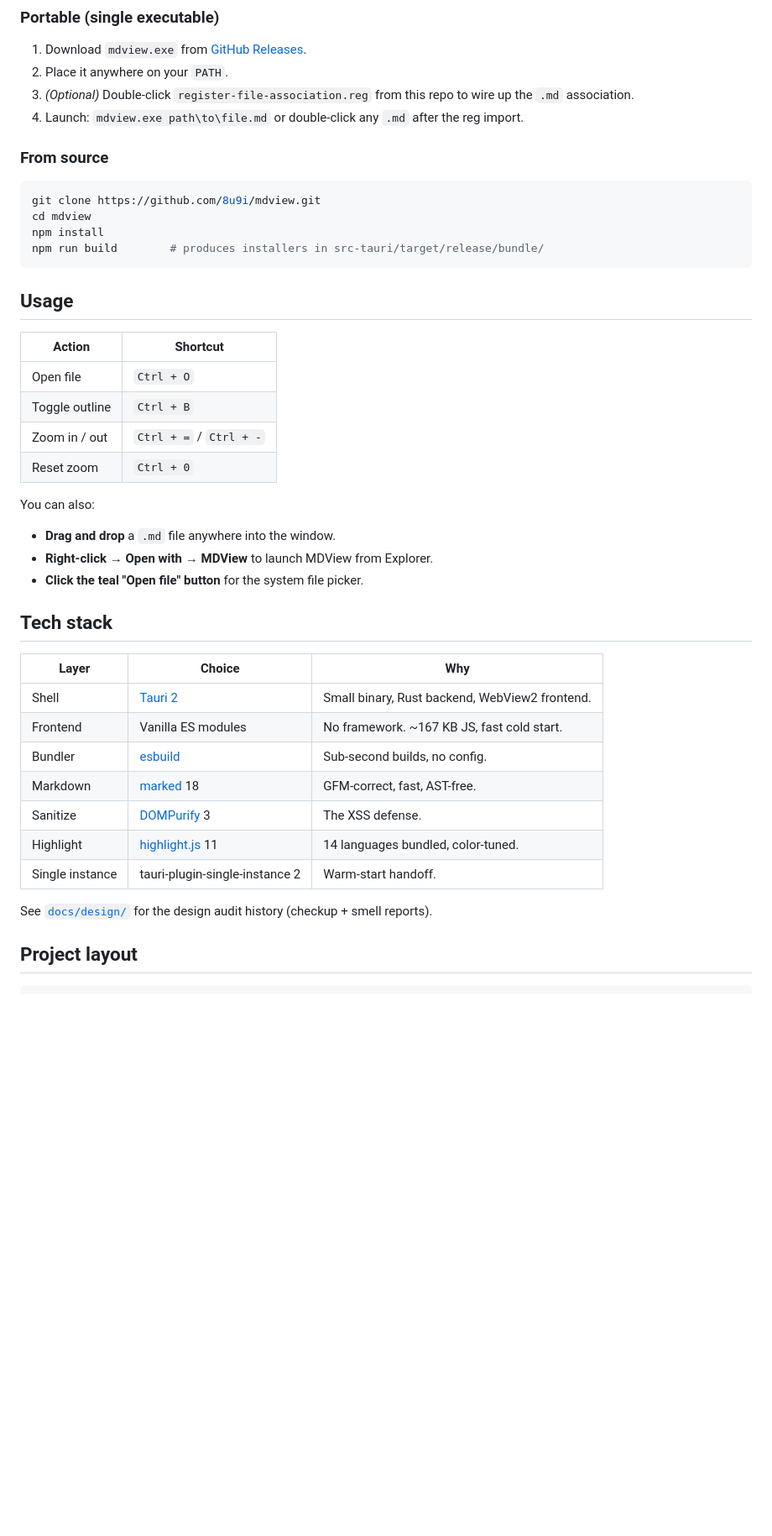
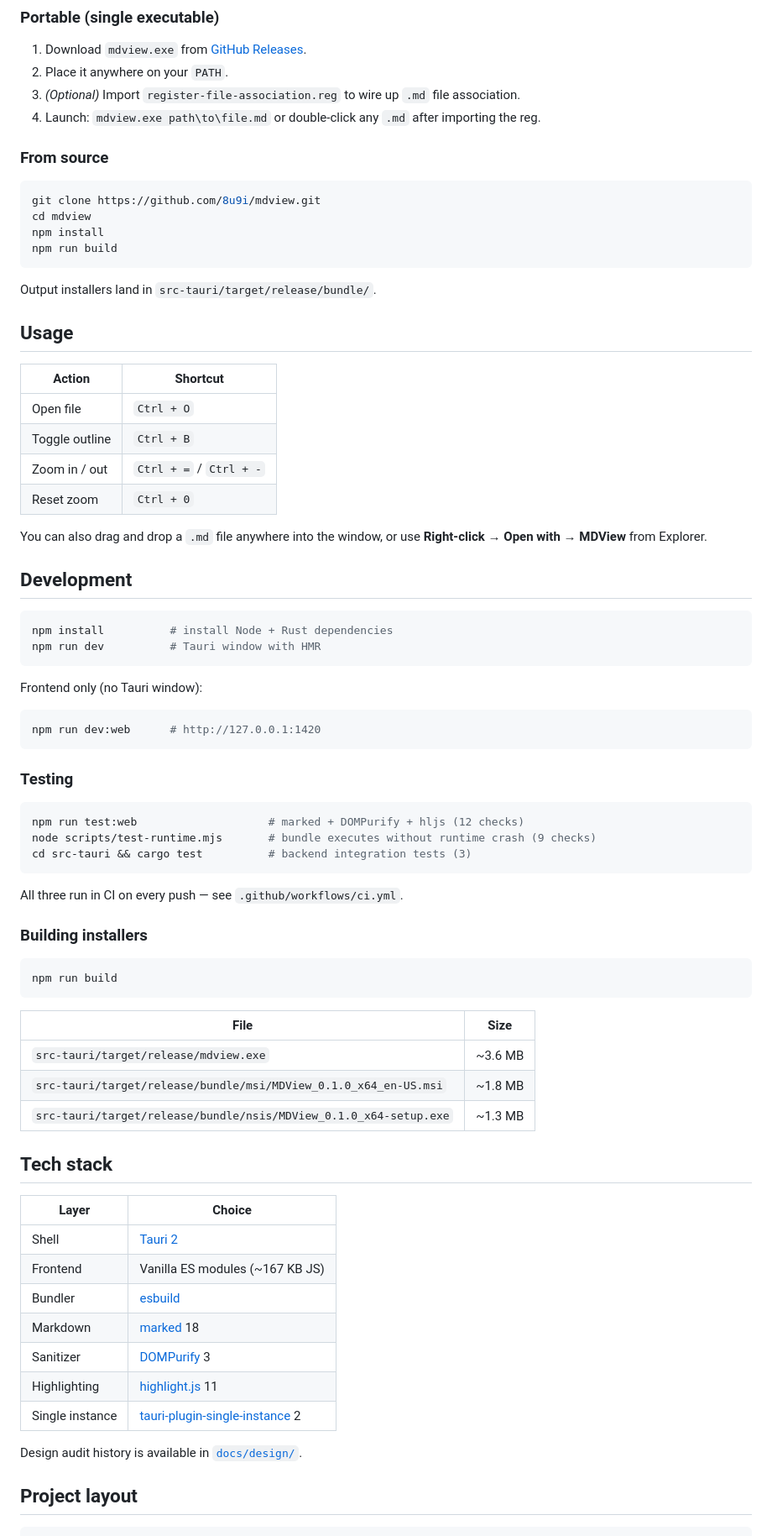
Before and after one commit to 8u9i/mdview, a Markdown page: README.md, the part around one of its changes. Shown at 84% size. Drawn GitHub-style; blank space fills up the shorter version.

Commit message:
docs: rewrite README — cleaner layout, remove stale badge, tighten prose

````diff
--- a/README.md
+++ b/README.md
@@ -44,8 +52,8 @@ A small, fast, native **Markdown viewer for Windows 11**, built on [Tauri 2](htt
 
 1. Download `mdview.exe` from [GitHub Releases](https://github.com/8u9i/mdview/releases).
 2. Place it anywhere on your `PATH`.
-3. *(Optional)* Double-click `register-file-association.reg` from this repo to wire up the `.md` association.
-4. Launch: `mdview.exe path\to\file.md` or double-click any `.md` after the reg import.
+3. *(Optional)* Import `register-file-association.reg` to wire up `.md` file association.
+4. Launch: `mdview.exe path\to\file.md` or double-click any `.md` after importing the reg.
 
 ### From source
 
@@ -53,8 +61,10 @@ A small, fast, native **Markdown viewer for Windows 11**, built on [Tauri 2](htt
 git clone https://github.com/8u9i/mdview.git
 cd mdview
 npm install
-npm run build        # produces installers in src-tauri/target/release/bundle/
+npm run build
 ```
+
+Output installers land in `src-tauri/target/release/bundle/`.
 
 ## Usage
 
@@ -65,25 +75,56 @@ npm run build        # produces installers in src-tauri/target/release/bundle/
 | Zoom in / out | `Ctrl + =` / `Ctrl + -` |
 | Reset zoom | `Ctrl + 0` |
 
-You can also:
+You can also drag and drop a `.md` file anywhere into the window, or use **Right-click → Open with → MDView** from Explorer.
 
-- **Drag and drop** a `.md` file anywhere into the window.
-- **Right-click → Open with → MDView** to launch MDView from Explorer.
-- **Click the teal "Open file" button** for the system file picker.
+## Development
+
+```bash
+npm install          # install Node + Rust dependencies
+npm run dev          # Tauri window with HMR
+```
+
+Frontend only (no Tauri window):
+
+```bash
+npm run dev:web      # http://127.0.0.1:1420
+```
+
+### Testing
+
+```bash
+npm run test:web                    # marked + DOMPurify + hljs (12 checks)
+node scripts/test-runtime.mjs       # bundle executes without runtime crash (9 checks)
+cd src-tauri && cargo test          # backend integration tests (3)
+```
+
+All three run in CI on every push — see `.github/workflows/ci.yml`.
+
+### Building installers
+
+```bash
+npm run build
+```
+
+| File | Size |
+|---|---|
+| `src-tauri/target/release/mdview.exe` | ~3.6 MB |
+| `src-tauri/target/release/bundle/msi/MDView_0.1.0_x64_en-US.msi` | ~1.8 MB |
+| `src-tauri/target/release/bundle/nsis/MDView_0.1.0_x64-setup.exe` | ~1.3 MB |
 
 ## Tech stack
 
-| Layer | Choice | Why |
-|---|---|---|
-| Shell | [Tauri 2](https://v2.tauri.app) | Small binary, Rust backend, WebView2 frontend. |
-| Frontend | Vanilla ES modules | No framework. ~167 KB JS, fast cold start. |
-| Bundler | [esbuild](https://esbuild.github.io) | Sub-second builds, no config. |
-| Markdown | [marked](https://marked.js.org) 18 | GFM-correct, fast, AST-free. |
-| Sanitize | [DOMPurify](https://github.com/cure53/DOMPurify) 3 | The XSS defense. |
-| Highlight | [highlight.js](https://highlightjs.org) 11 | 14 languages bundled, color-tuned. |
-| Single instance | tauri-plugin-single-instance 2 | Warm-start handoff. |
+| Layer | Choice |
+|---|---|
+| Shell | [Tauri 2](https://v2.tauri.app) |
+| Frontend | Vanilla ES modules (~167 KB JS) |
+| Bundler | [esbuild](https://esbuild.github.io) |
+| Markdown | [marked](https://marked.js.org) 18 |
+| Sanitizer | [DOMPurify](https://github.com/cure53/DOMPurify) 3 |
+| Highlighting | [highlight.js](https://highlightjs.org) 11 |
+| Single instance | [tauri-plugin-single-instance](https://github.com/tauri-apps/plugins-workspace/tree/v2/plugins/single-instance) 2 |
 
-See [`docs/design/`](docs/design/) for the design audit history (checkup + smell reports).
+Design audit history is available in [`docs/design/`](docs/design/).
 
 ## Project layout
 
````
Also changed, not shown: other parts of README.md (+34 -63 lines).
